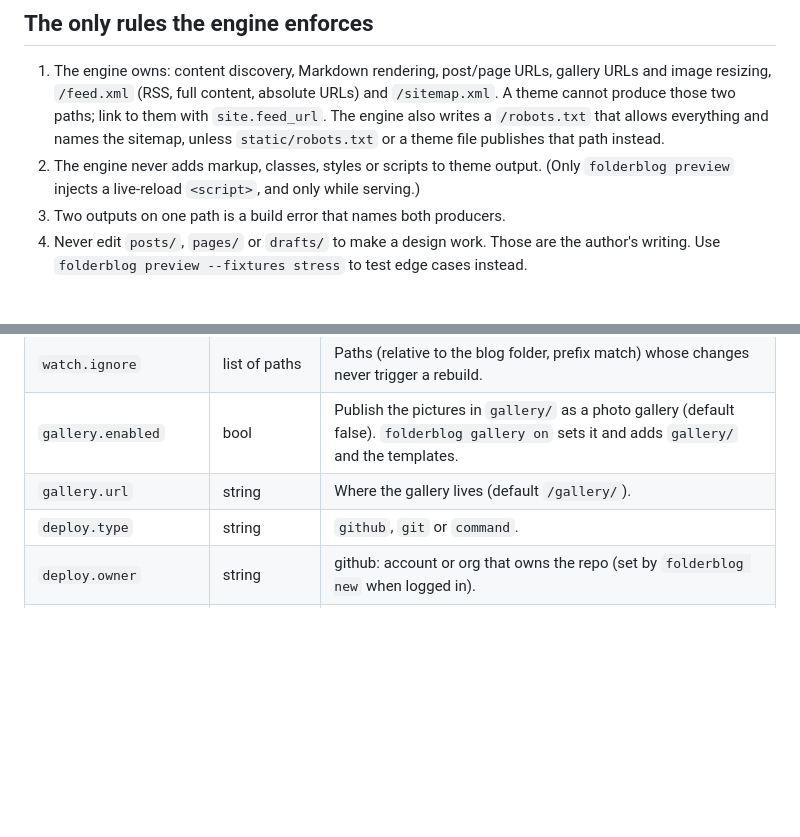
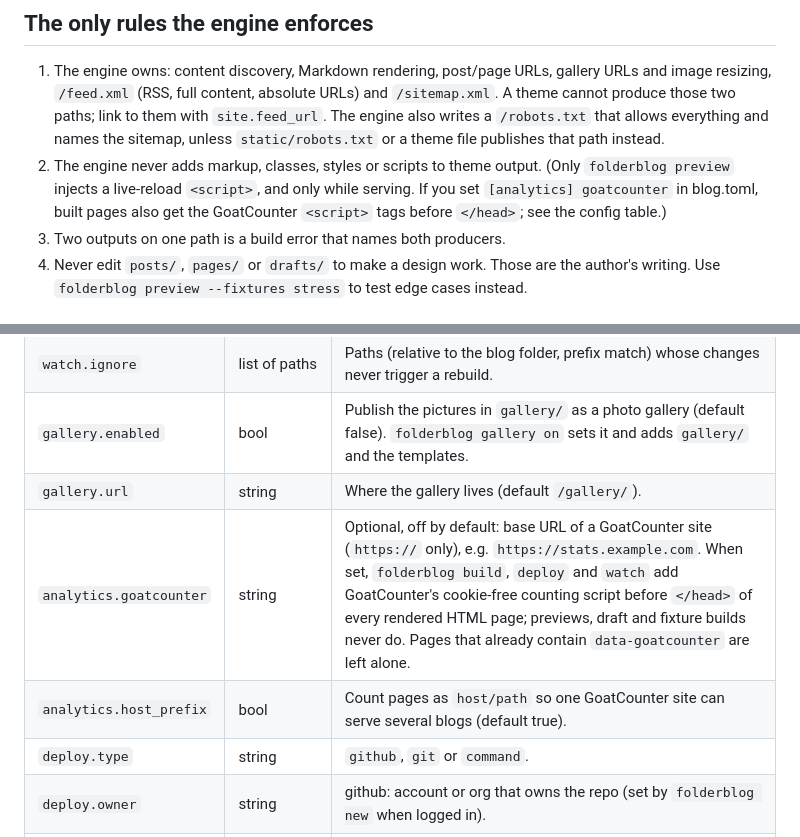
Before and after one commit to ninepointlabs/folderblog, a Markdown page: site/AGENTS.md, 2 parts joined by grey strips. Drawn GitHub-style; blank space fills up the shorter version.

Commit message:
Regenerate site/AGENTS.md with folderblog 0.2.3

```diff
--- a/site/AGENTS.md
+++ b/site/AGENTS.md
@@ -16,7 +16,9 @@ hidden base theme: if a file is not in `theme/`, it does not exist.
    The engine also writes a `/robots.txt` that allows everything and names the sitemap,
    unless `static/robots.txt` or a theme file publishes that path instead.
 2. The engine never adds markup, classes, styles or scripts to theme output.
-   (Only `folderblog preview` injects a live-reload `<script>`, and only while serving.)
+   (Only `folderblog preview` injects a live-reload `<script>`, and only while serving.
+   If you set `[analytics] goatcounter` in blog.toml, built pages also get the GoatCounter
+   `<script>` tags before `</head>`; see the config table.)
 3. Two outputs on one path is a build error that names both producers.
 4. Never edit `posts/`, `pages/` or `drafts/` to make a design work. Those are the
    author's writing. Use `folderblog preview --fixtures stress` to test edge cases instead.
@@ -439,6 +441,8 @@ group with `posts | groupby("year")`.
 | `watch.ignore` | list of paths | Paths (relative to the blog folder, prefix match) whose changes never trigger a rebuild. |
 | `gallery.enabled` | bool | Publish the pictures in `gallery/` as a photo gallery (default false). `folderblog gallery on` sets it and adds `gallery/` and the templates. |
 | `gallery.url` | string | Where the gallery lives (default `/gallery/`). |
+| `analytics.goatcounter` | string | Optional, off by default: base URL of a GoatCounter site (`https://` only), e.g. `https://stats.example.com`. When set, `folderblog build`, `deploy` and `watch` add GoatCounter's cookie-free counting script before `</head>` of every rendered HTML page; previews, draft and fixture builds never do. Pages that already contain `data-goatcounter` are left alone. |
+| `analytics.host_prefix` | bool | Count pages as `host/path` so one GoatCounter site can serve several blogs (default true). |
 | `deploy.type` | string | `github`, `git` or `command`. |
 | `deploy.owner` | string | github: account or org that owns the repo (set by `folderblog new` when logged in). |
 | `deploy.repo` | string | github: repo name. Created, with Pages turned on, at the first deploy. |
```
